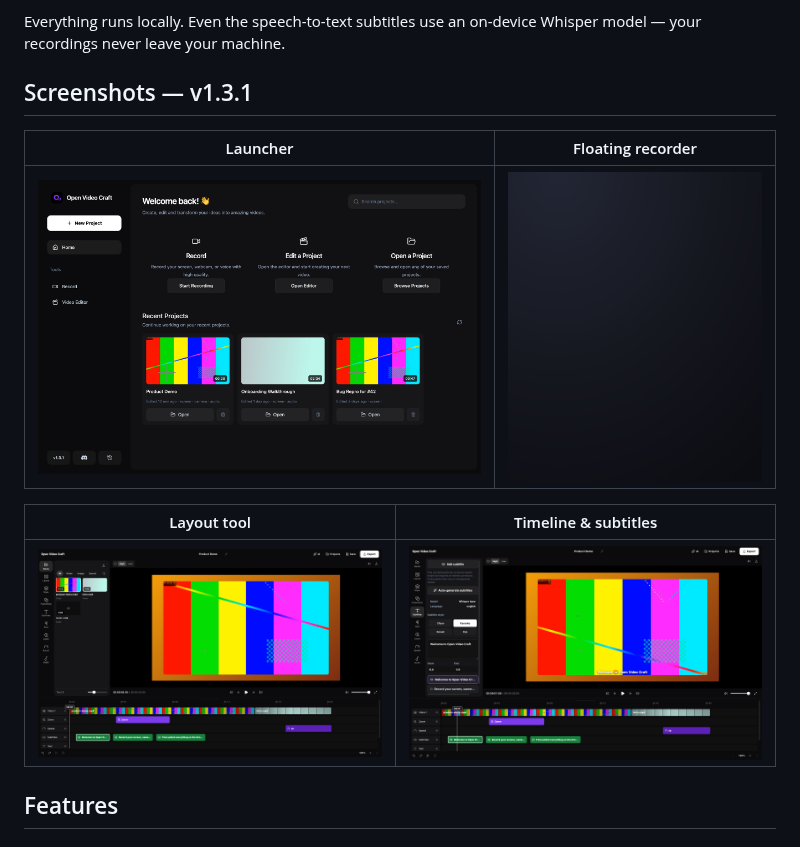
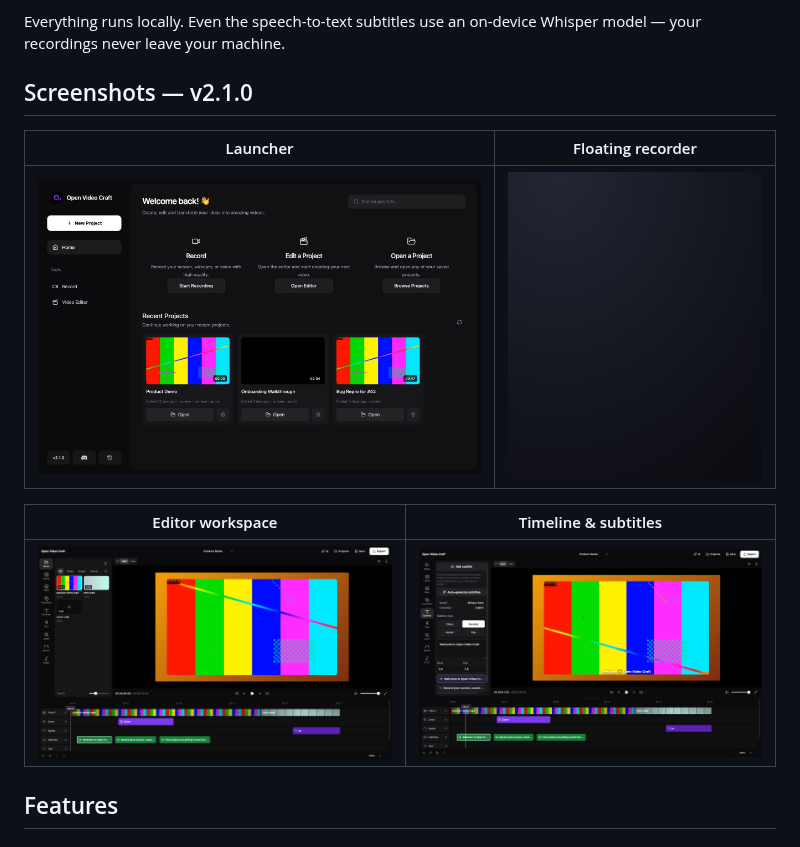
Before and after one commit to Reubencfernandes/Open-Video-Craft, a Markdown page: README.md, the part around one of its changes. GitHub-like rendering; pictures changed too: docs/screenshots/launcher.png.

```diff
--- a/README.md
+++ b/README.md
@@ -30,11 +30,11 @@ Open Video Craft is a desktop screen studio in two parts:
 Everything runs locally. Even the speech-to-text subtitles use an on-device
 Whisper model — your recordings never leave your machine.
 
-## Screenshots — v1.3.1
+## Screenshots — v2.1.0
 
 | Launcher | Floating recorder |
 | :---: | :---: |
 | ![Launcher with recent projects](docs/screenshots/launcher.png) | ![Floating recorder controller](docs/screenshots/recorder.png) |
 
-| Layout tool | Timeline & subtitles |
+| Editor workspace | Timeline & subtitles |
 | :---: | :---: |
```
Also changed, not shown: other parts of README.md (+1 -1 lines), 1 other file.
